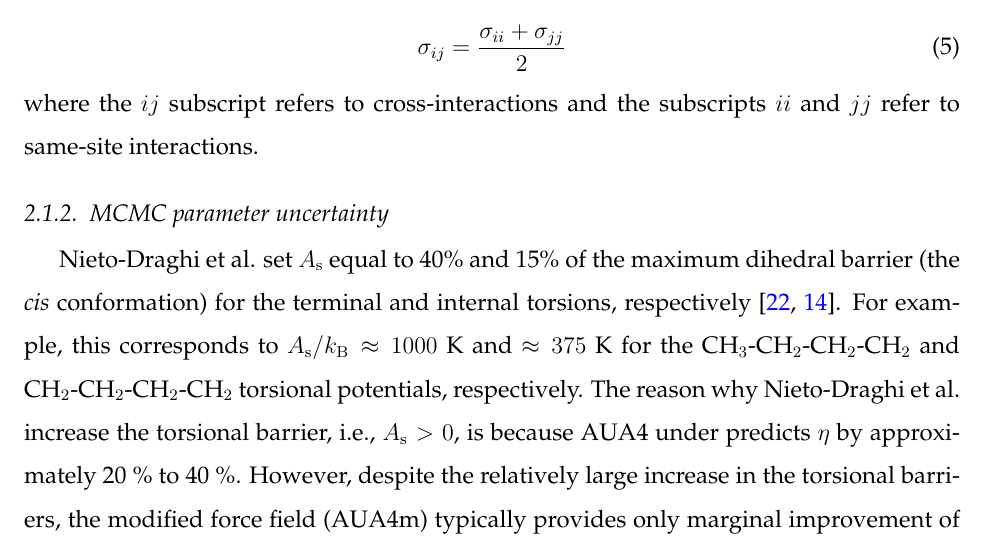
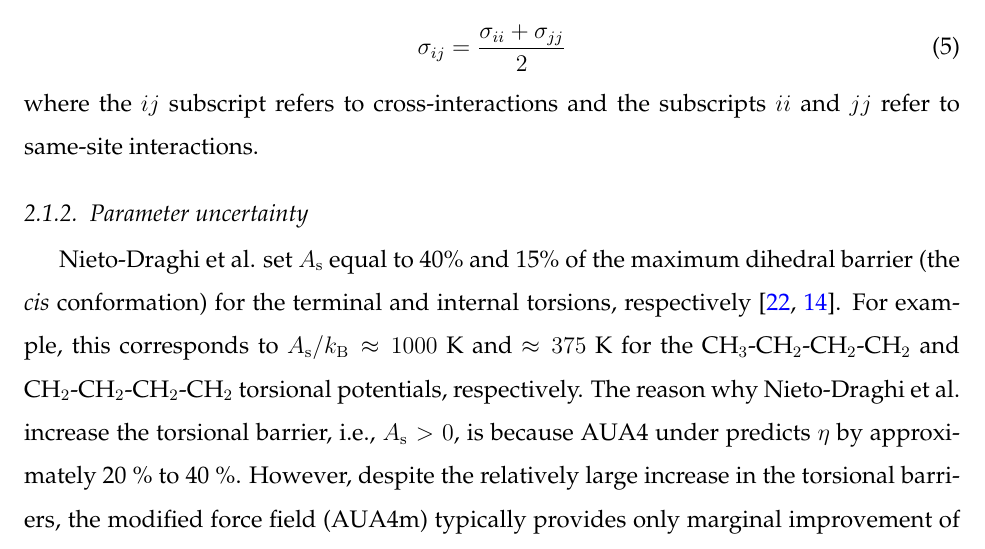
Before and after one commit to ramess101/IFPSC_10_manuscript, a LaTeX paper (IFPSC_10_manuscript.tex): part of page 8 of 31, cut so that both start at the same text. Compiled offline with pdfLaTeX.

Commit message:
Small changes.

```diff
--- a/IFPSC_10_manuscript.tex
+++ b/IFPSC_10_manuscript.tex
@@ -430,7 +430,7 @@
 %	The MCMC Mie 16-6 parameters for CH$_3$ and CH$_2$ were reported previously \cite{Postdoc_2}. Reference BLANK assumed that the CH$_3$ parameters were transferable from ethane for longer \textit{n}-alkanes. The CH$_2$ parameters were obtained from propane, \textit{n}-butane, and \textit{n}-octane. The data included in the analysis were saturated liquid densities and saturated vapor pressures over a reduced temperature range of 0.45 to 0.85, as available in ThermoData Engine (TDE).
 %
 
-    \subsubsection{MCMC parameter uncertainty} \label{sec:parameter_uncertainty}
+    \subsubsection{Parameter uncertainty} \label{sec:parameter_uncertainty}
 
 	Nieto-Draghi et al. set $A_{\rm s}$ equal to 40\% and 15\% of the maximum dihedral barrier (the \textit{cis} conformation) for the terminal and internal torsions, respectively \cite{Nieto2006,Nieto2008}. For example, this corresponds to $A_{\rm s}/k_{\rm B} \approx 1000$ K and $\approx 375$ K for the CH$_3$-CH$_2$-CH$_2$-CH$_2$ and CH$_2$-CH$_2$-CH$_2$-CH$_2$ torsional potentials, respectively. The reason why Nieto-Draghi et al. increase the torsional barrier, i.e., $A_{\rm s} > 0$, is because AUA4 under predicts $\eta$ by approximately 20~\% to 40~\%. However, despite the relatively large increase in the torsional barriers, the modified force field (AUA4m) typically provides only marginal improvement of 5~\% to 15~\% compared to AUA4 (see Tables 4 and 5 of Reference \citenum{Nieto2008}).
 
```
Also changed, not shown: IFPSC_10_manuscript.pdf, IFPSC_10_supporting_information.pdf, figures/output_freq_all.pdf, 2 other files.
